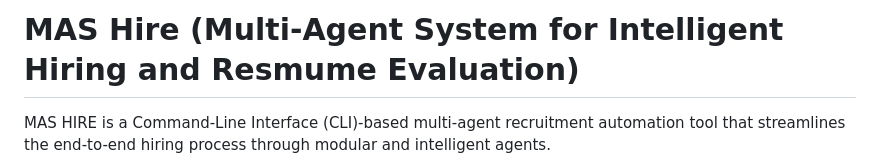
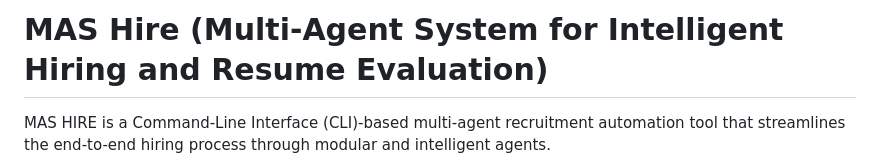
Before and after one commit to shubh-soubhagya/MAS-HIRE, a Markdown page: README.md, the part around the change. GitHub-like rendering.

```diff
--- a/README.md
+++ b/README.md
@@ -1,4 +1,4 @@
-# MAS Hire (Multi-Agent System for Intelligent Hiring and Resmume Evaluation)
+# MAS Hire (Multi-Agent System for Intelligent Hiring and Resume Evaluation)
 
 MAS HIRE is a Command-Line Interface (CLI)-based multi-agent recruitment automation tool that streamlines the end-to-end hiring process through modular and intelligent agents.
 
```
